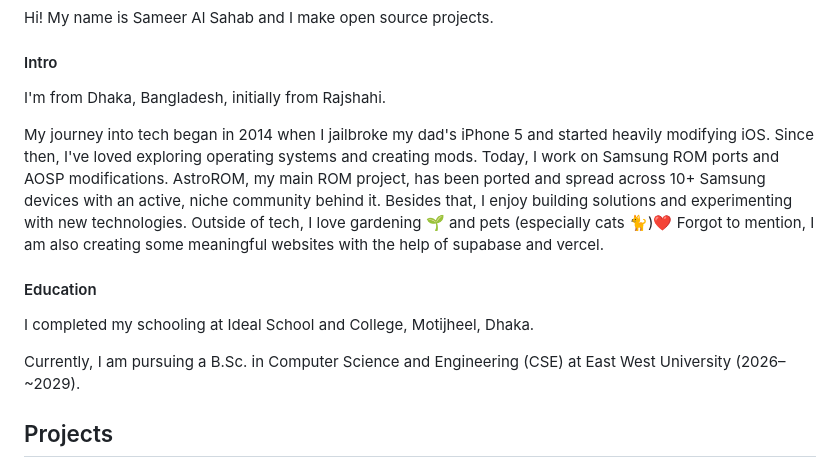
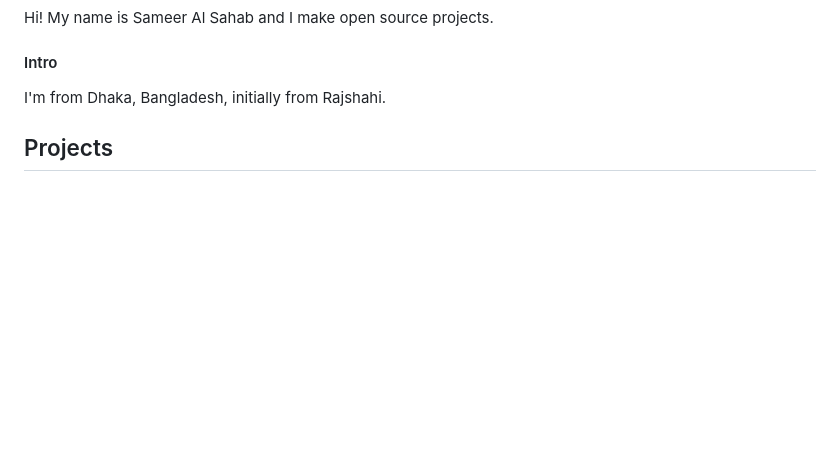
Before and after one commit to SameerAlSahab/SameerAlSahab, a Markdown page: README.md, the part around one of its changes. GitHub-like rendering; blank space fills up the shorter version.

Commit message:
readme: theme changes

```diff
--- a/README.md
+++ b/README.md
@@ -40,16 +35,6 @@ Hi! My name is Sameer Al Sahab and I make open source projects.
 #### Intro
 I'm from Dhaka, Bangladesh, initially from Rajshahi.
 
-My journey into tech began in 2014 when I jailbroke my dad's iPhone 5 and started heavily modifying iOS. Since then, I've loved exploring operating systems and creating mods.
-Today, I work on Samsung ROM ports and AOSP modifications. AstroROM, my main ROM project, has been ported and spread across 10+ Samsung devices with an active, niche community behind it. Besides that, I enjoy building solutions and experimenting with new technologies.
-Outside of tech, I love gardening 🌱 and pets (especially cats 🐈)❤️
-Forgot to mention, I am also creating some meaningful websites with the help of supabase and vercel.
-
-#### Education
-
-I completed my schooling at Ideal School and College, Motijheel, Dhaka.
-
-Currently, I am pursuing a B.Sc. in Computer Science and Engineering (CSE) at East West University (2026– ~2029).
 
 ## Projects
 #### Cybersecurity, Networks and Microcontrollers
```
Also changed, not shown: other parts of README.md (+2 -7 lines).
